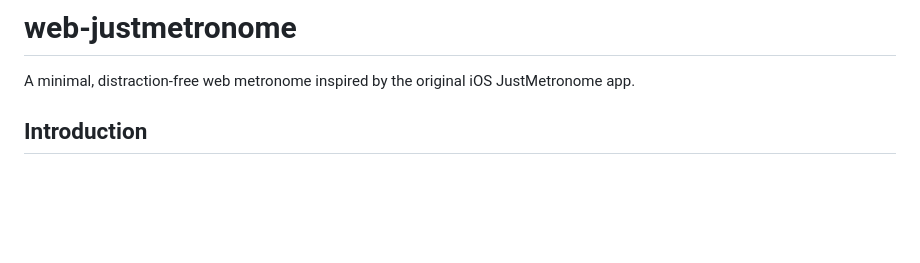
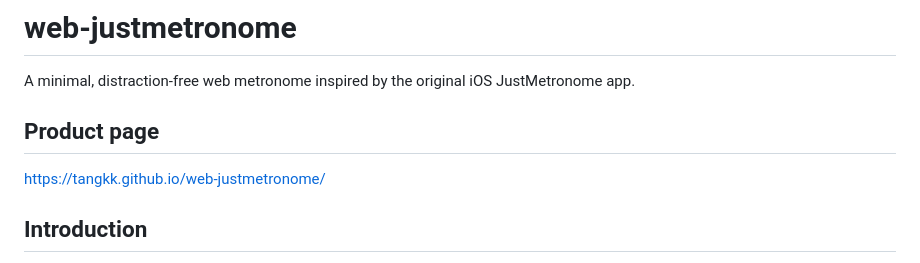
Before and after one commit to tangkk/web-justmetronome, a Markdown page: README.md, the part around the change. Rendered like a GitHub page; blank space fills up the shorter version.

Commit message:
Add product page URL to README

```diff
--- a/README.md
+++ b/README.md
@@ -1,6 +1,10 @@
 # web-justmetronome
 
 A minimal, distraction-free web metronome inspired by the original iOS JustMetronome app.
+
+## Product page
+
+https://tangkk.github.io/web-justmetronome/
 
 ## Introduction
 
```
